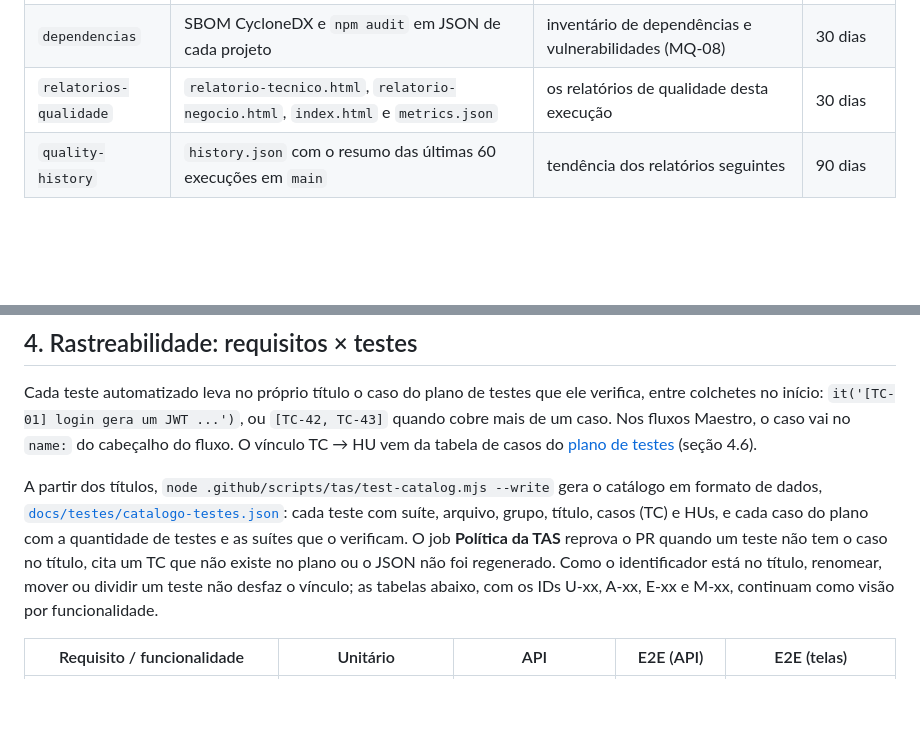
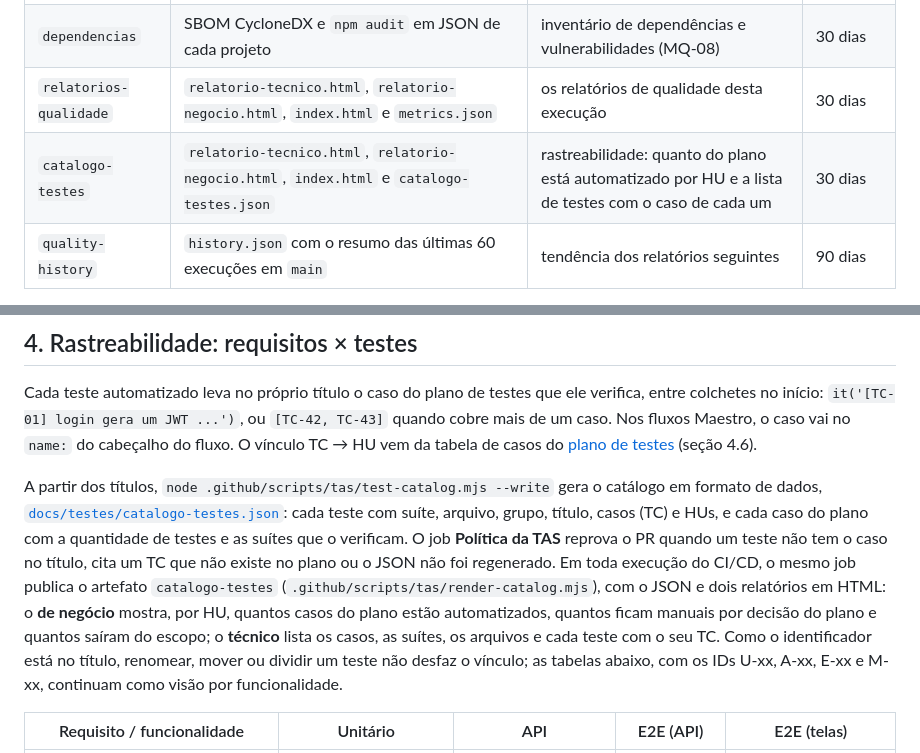
Before and after one commit to ArthurLins00/Projetos-V, a Markdown page: TESTES.md, 2 parts joined by grey strips. Drawn GitHub-style; blank space fills up the shorter version.

Commit message:
docs: describe the catalogo-testes artifact

```diff
--- a/TESTES.md
+++ b/TESTES.md
@@ -182,6 +182,7 @@ datas de abertura e fechamento são a base do MTTR (MQ-06).
 | `ai-agent-test-reports` | JUnit dos testes do agente (sem rede e, na regressão, ao vivo contra o Gemini) | ver qual caso do agente falhou | 7 dias |
 | `dependencias` | SBOM CycloneDX e `npm audit` em JSON de cada projeto | inventário de dependências e vulnerabilidades (MQ-08) | 30 dias |
 | `relatorios-qualidade` | `relatorio-tecnico.html`, `relatorio-negocio.html`, `index.html` e `metrics.json` | os relatórios de qualidade desta execução | 30 dias |
+| `catalogo-testes` | `relatorio-tecnico.html`, `relatorio-negocio.html`, `index.html` e `catalogo-testes.json` | rastreabilidade: quanto do plano está automatizado por HU e a lista de testes com o caso de cada um | 30 dias |
 | `quality-history` | `history.json` com o resumo das últimas 60 execuções em `main` | tendência dos relatórios seguintes | 90 dias |
 
 **Métricas e relatórios:** o último job do CI/CD e da regressão diária (**Relatório de qualidade**,
@@ -819,7 +820,10 @@ A partir dos títulos, `node .github/scripts/tas/test-catalog.mjs --write` gera
 [`docs/testes/catalogo-testes.json`](docs/testes/catalogo-testes.json): cada teste com suíte, arquivo, grupo,
 título, casos (TC) e HUs, e cada caso do plano com a quantidade de testes e as suítes que o verificam. O job
 **Política da TAS** reprova o PR quando um teste não tem o caso no título, cita um TC que não existe no plano ou o
-JSON não foi regenerado. Como o identificador está no título, renomear, mover ou dividir um teste não desfaz o
+JSON não foi regenerado. Em toda execução do CI/CD, o mesmo job publica o artefato `catalogo-testes`
+(`.github/scripts/tas/render-catalog.mjs`), com o JSON e dois relatórios em HTML: o **de negócio** mostra, por HU,
+quantos casos do plano estão automatizados, quantos ficam manuais por decisão do plano e quantos saíram do escopo;
+o **técnico** lista os casos, as suítes, os arquivos e cada teste com o seu TC. Como o identificador está no título, renomear, mover ou dividir um teste não desfaz o
 vínculo; as tabelas abaixo, com os IDs U-xx, A-xx, E-xx e M-xx, continuam como visão por funcionalidade.
 
 | Requisito / funcionalidade | Unitário | API | E2E (API) | E2E (telas) |
```
Also changed, not shown: docs/tas.md (+6 -1 lines).
